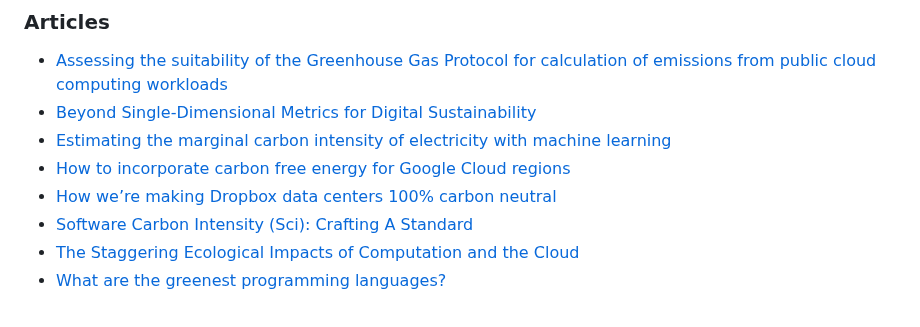
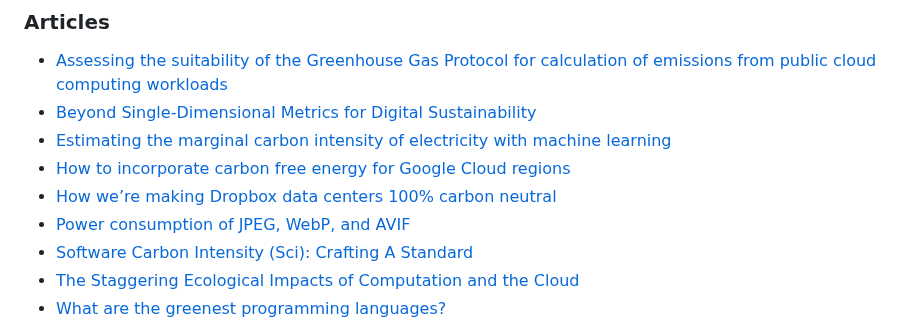
Before and after one commit to Green-Software-Foundation/awesome-green-software, a Markdown page: readme.md, the part around the change. Drawn GitHub-style.

Commit message:
Added article on web image formats power consumption

```diff
--- a/readme.md
+++ b/readme.md
@@ -174,6 +174,7 @@ THESE MATERIALS ARE PROVIDED “AS IS.” The parties expressly disclaim any war
 - [Estimating the marginal carbon intensity of electricity with machine learning](https://www.tmrow.com/blog/marginal-carbon-intensity-of-electricity-with-machine-learning/)
 - [How to incorporate carbon free energy for Google Cloud regions](https://cloud.google.com/sustainability/region-carbon)
 - [How we’re making Dropbox data centers 100% carbon neutral](https://dropbox.tech/infrastructure/making-dropbox-data-centers-carbon-neutral)
+- [Power consumption of JPEG, WebP, and AVIF](https://fershad.com/writing/power-consumption-jpeg-webp-and-avif)
 - [Software Carbon Intensity (Sci): Crafting A Standard](https://greensoftware.foundation/articles/software-carbon-intensity-crafting-a-standard)
 - [The Staggering Ecological Impacts of Computation and the Cloud](https://thereader.mitpress.mit.edu/the-staggering-ecological-impacts-of-computation-and-the-cloud/)
 - [What are the greenest programming languages?](https://medium.com/codex/what-are-the-greenest-programming-languages-e738774b1957)
```
